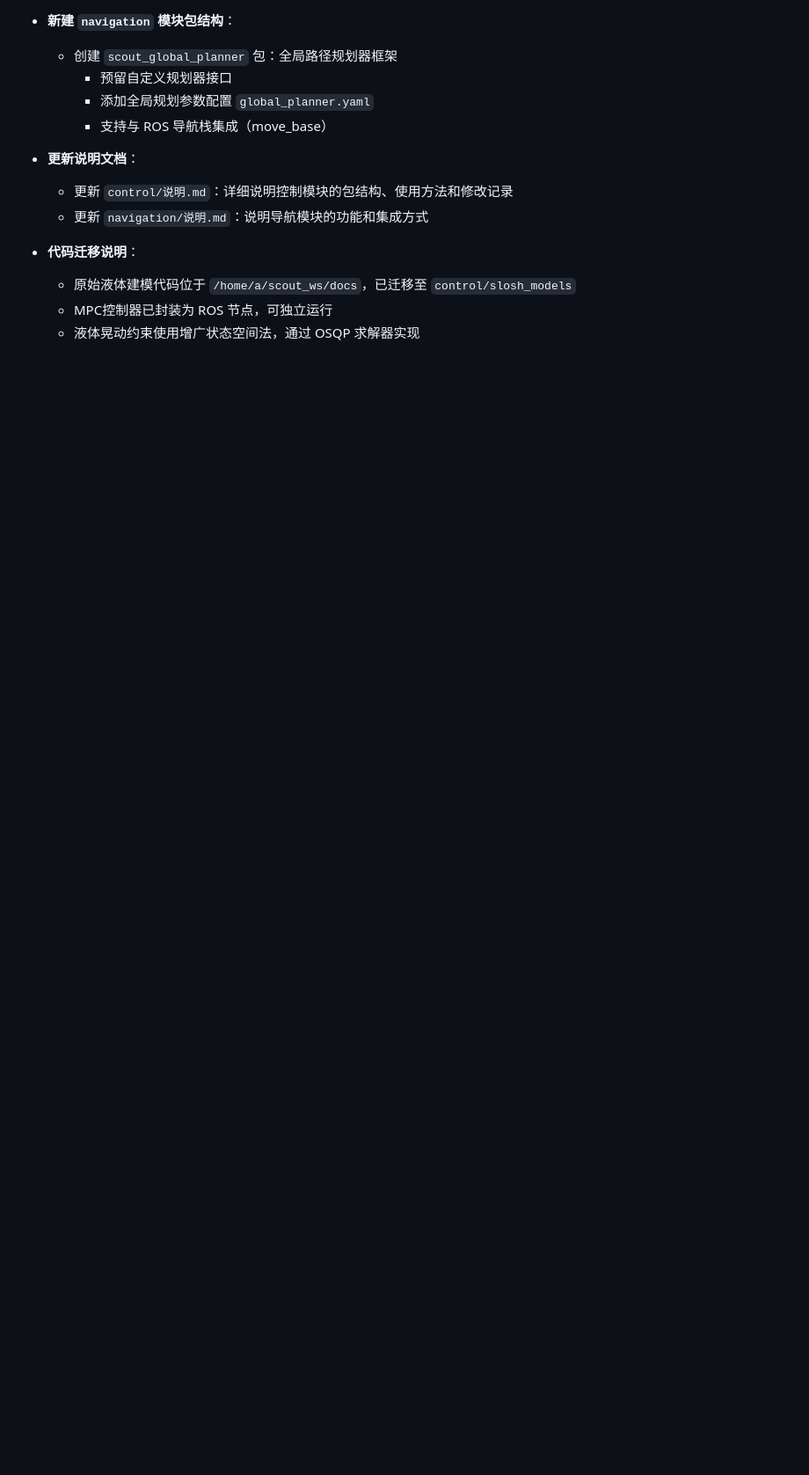
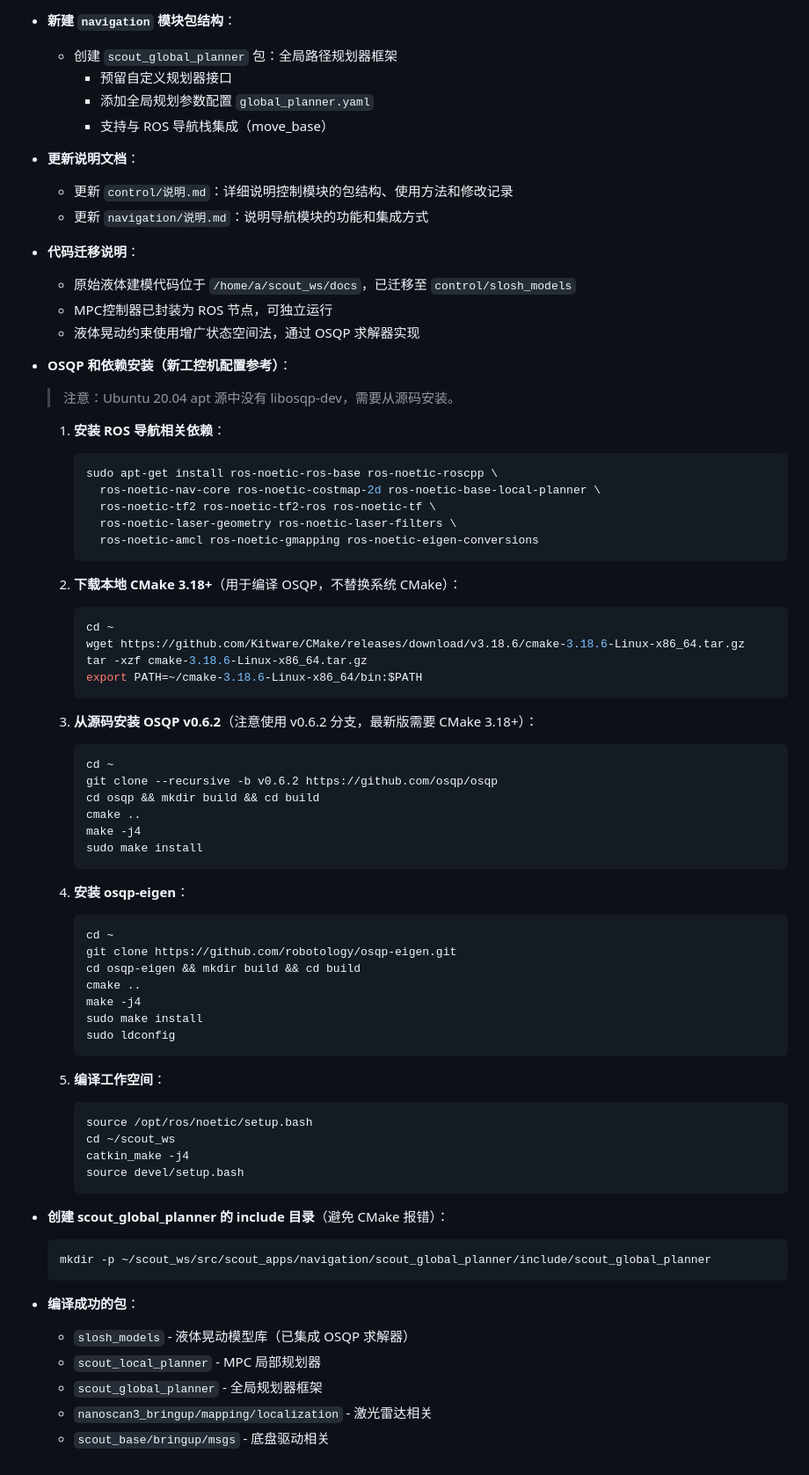
Before and after one commit to renjunzhang/scout_ws_real, a Markdown page: docs/change_log.md, the part around the change. Shown at 88% size. GitHub-like rendering; blank space fills up the shorter version.

Commit message:
配置工控机环境

````diff
--- a/docs/change_log.md
+++ b/docs/change_log.md
@@ -72,3 +72,64 @@
   - 原始液体建模代码位于 `/home/a/scout_ws/docs`，已迁移至 `control/slosh_models`
   - MPC控制器已封装为 ROS 节点，可独立运行
   - 液体晃动约束使用增广状态空间法，通过 OSQP 求解器实现
+
+- **OSQP 和依赖安装（新工控机配置参考）**：
+  > 注意：Ubuntu 20.04 apt 源中没有 libosqp-dev，需要从源码安装。
+
+  1. **安装 ROS 导航相关依赖**：
+     ```bash
+     sudo apt-get install ros-noetic-ros-base ros-noetic-roscpp \
+       ros-noetic-nav-core ros-noetic-costmap-2d ros-noetic-base-local-planner \
+       ros-noetic-tf2 ros-noetic-tf2-ros ros-noetic-tf \
+       ros-noetic-laser-geometry ros-noetic-laser-filters \
+       ros-noetic-amcl ros-noetic-gmapping ros-noetic-eigen-conversions
+     ```
+
+  2. **下载本地 CMake 3.18+**（用于编译 OSQP，不替换系统 CMake）：
+     ```bash
+     cd ~
+     wget https://github.com/Kitware/CMake/releases/download/v3.18.6/cmake-3.18.6-Linux-x86_64.tar.gz
+     tar -xzf cmake-3.18.6-Linux-x86_64.tar.gz
+     export PATH=~/cmake-3.18.6-Linux-x86_64/bin:$PATH
+     ```
+
+  3. **从源码安装 OSQP v0.6.2**（注意使用 v0.6.2 分支，最新版需要 CMake 3.18+）：
+     ```bash
+     cd ~
+     git clone --recursive -b v0.6.2 https://github.com/osqp/osqp
+     cd osqp && mkdir build && cd build
+     cmake ..
+     make -j4
+     sudo make install
+     ```
+
+  4. **安装 osqp-eigen**：
+     ```bash
+     cd ~
+     git clone https://github.com/robotology/osqp-eigen.git
+     cd osqp-eigen && mkdir build && cd build
+     cmake ..
+     make -j4
+     sudo make install
+     sudo ldconfig
+     ```
+
+  5. **编译工作空间**：
+     ```bash
+     source /opt/ros/noetic/setup.bash
+     cd ~/scout_ws
+     catkin_make -j4
+     source devel/setup.bash
+     ```
+
+- **创建 scout_global_planner 的 include 目录**（避免 CMake 报错）：
+  ```bash
+  mkdir -p ~/scout_ws/src/scout_apps/navigation/scout_global_planner/include/scout_global_planner
+  ```
+
+- **编译成功的包**：
+  - `slosh_models` - 液体晃动模型库（已集成 OSQP 求解器）
+  - `scout_local_planner` - MPC 局部规划器
+  - `scout_global_planner` - 全局规划器框架
+  - `nanoscan3_bringup/mapping/localization` - 激光雷达相关
+  - `scout_base/bringup/msgs` - 底盘驱动相关
````
